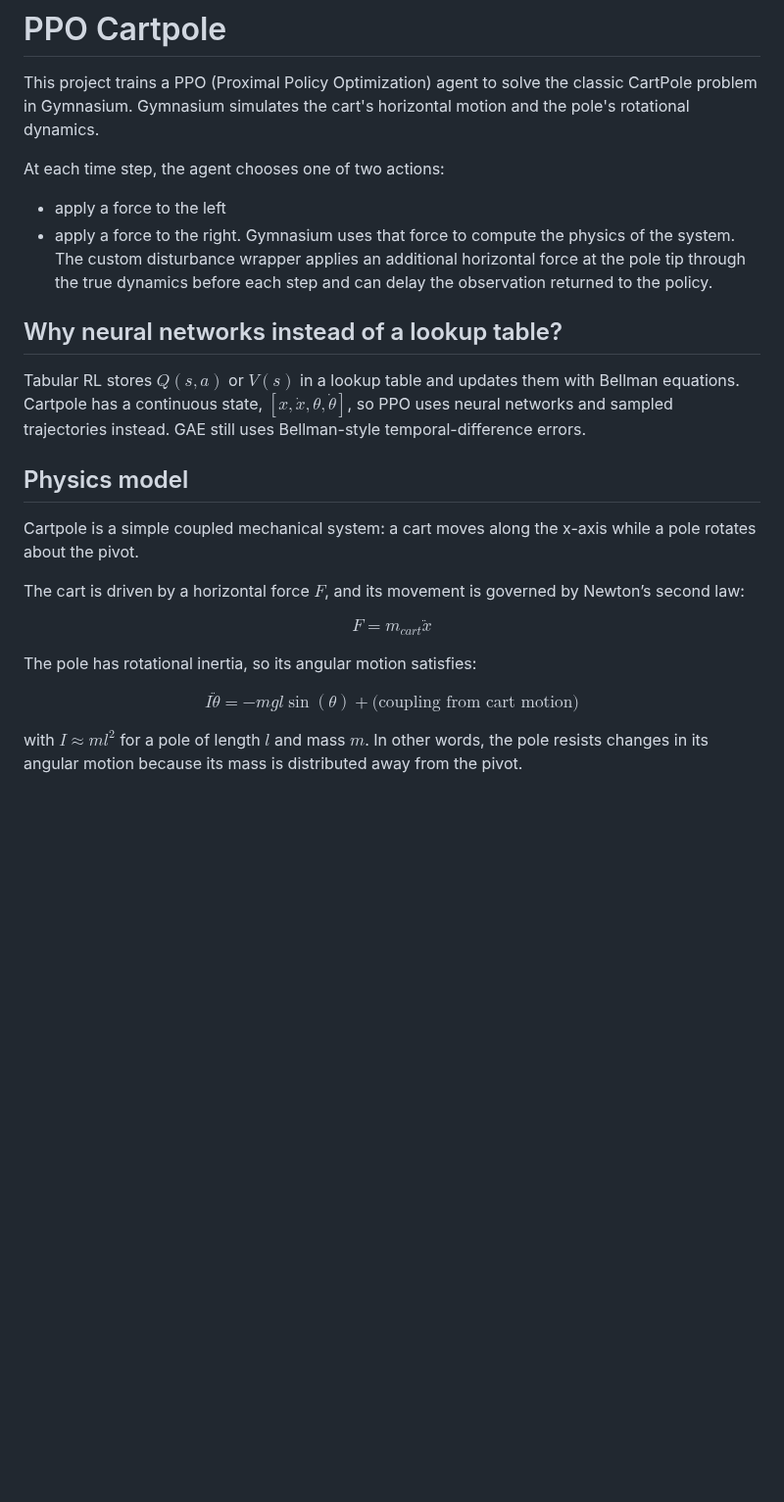
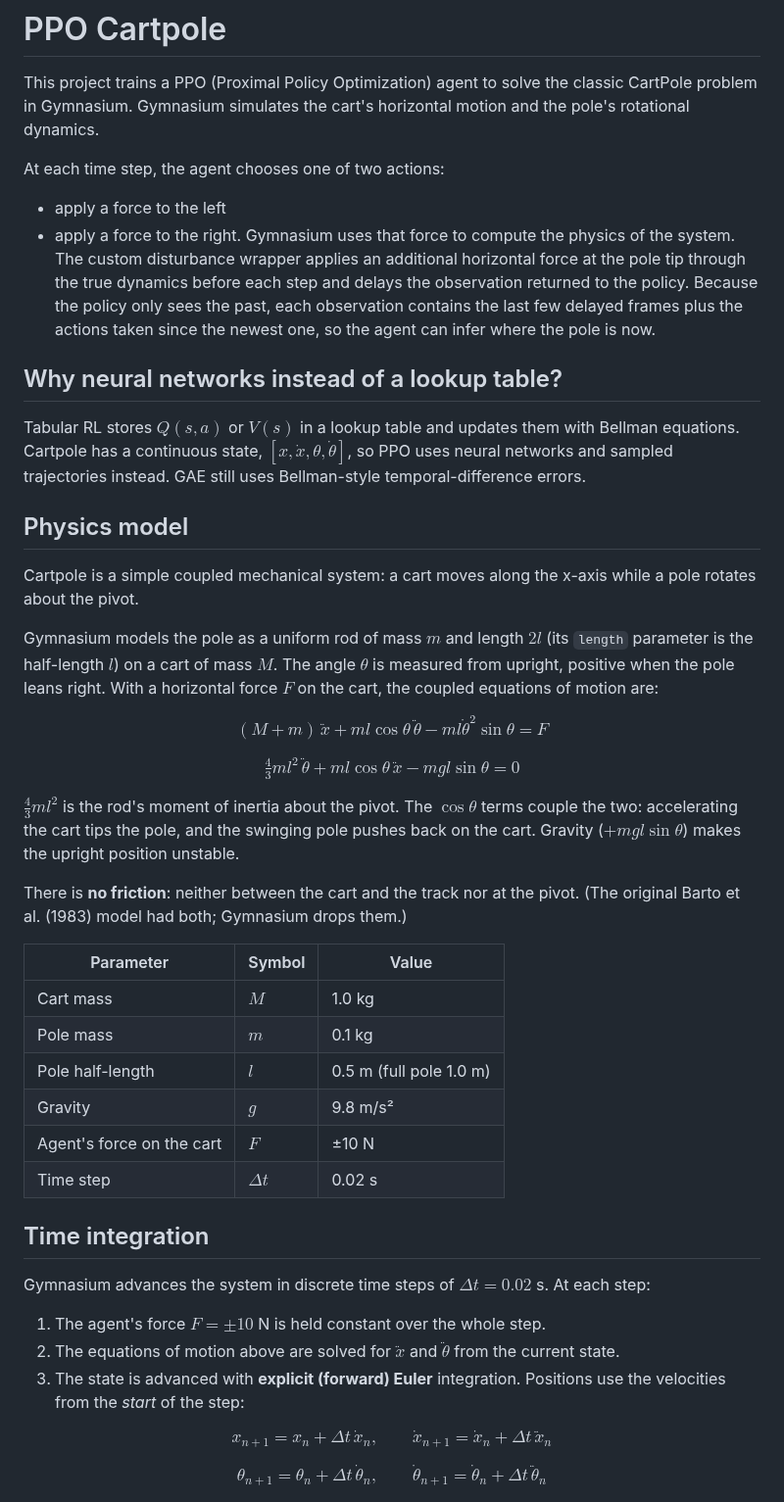
Before and after one commit to ozkansafak/ppo_cartpole, a Markdown page: README.md, the part around one of its changes. Shown at 98% size. GitHub-like rendering; blank space fills up the shorter version.

```diff
--- a/README.md
+++ b/README.md
@@ -5,7 +5,7 @@ This project trains a PPO (Proximal Policy Optimization) agent to solve the clas
 At each time step, the agent chooses one of two actions:
 - apply a force to the left
 - apply a force to the right.
-Gymnasium uses that force to compute the physics of the system. The custom disturbance wrapper applies an additional horizontal force at the pole tip through the true dynamics before each step and can delay the observation returned to the policy.
+Gymnasium uses that force to compute the physics of the system. The custom disturbance wrapper applies an additional horizontal force at the pole tip through the true dynamics before each step and delays the observation returned to the policy. Because the policy only sees the past, each observation contains the last few delayed frames plus the actions taken since the newest one, so the agent can infer where the pole is now.
 
 ## Why neural networks instead of a lookup table?
 
@@ -15,17 +15,42 @@ Tabular RL stores $Q(s,a)$ or $V(s)$ in a lookup table and updates them with Bel
 
 Cartpole is a simple coupled mechanical system: a cart moves along the x-axis while a pole rotates about the pivot.
 
-The cart is driven by a horizontal force $F$, and its movement is governed by Newton’s second law:
+Gymnasium models the pole as a uniform rod of mass $m$ and length $2l$ (its `length` parameter is the half-length $l$) on a cart of mass $M$. The angle $\theta$ is measured from upright, positive when the pole leans right. With a horizontal force $F$ on the cart, the coupled equations of motion are:
 
 $$
-F = m_{cart} \ddot{x}
+(M + m)\,\ddot{x} + m l \cos\theta\,\ddot{\theta} - m l \dot{\theta}^2 \sin\theta = F
 $$
 
-The pole has rotational inertia, so its angular motion satisfies:
+$$
+\tfrac{4}{3} m l^2\,\ddot{\theta} + m l \cos\theta\,\ddot{x} - m g l \sin\theta = 0
+$$
+
+$\tfrac{4}{3} m l^2$ is the rod's moment of inertia about the pivot. The $\cos\theta$ terms couple the two: accelerating the cart tips the pole, and the swinging pole pushes back on the cart. Gravity ($+m g l \sin\theta$) makes the upright position unstable.
+
+There is **no friction**: neither between the cart and the track nor at the pivot. (The original Barto et al. (1983) model had both; Gymnasium drops them.)
+
+| Parameter | Symbol | Value |
+|---|---|---|
+| Cart mass | $M$ | 1.0 kg |
+| Pole mass | $m$ | 0.1 kg |
+| Pole half-length | $l$ | 0.5 m (full pole 1.0 m) |
+| Gravity | $g$ | 9.8 m/s² |
+| Agent's force on the cart | $F$ | ±10 N |
+| Time step | $\Delta t$ | 0.02 s |
+
+## Time integration
+
+Gymnasium advances the system in discrete time steps of $\Delta t = 0.02$ s. At each step:
+
+1. The agent's force $F = \pm 10$ N is held constant over the whole step.
+2. The equations of motion above are solved for $\ddot{x}$ and $\ddot{\theta}$ from the current state.
+3. The state is advanced with **explicit (forward) Euler** integration. Positions use the velocities from the *start* of the step:
 
 $$
-I \ddot{\theta} = -m g l \sin(\theta) + \text{(coupling from cart motion)}
+x_{n+1} = x_n + \Delta t\,\dot{x}_n, \qquad \dot{x}_{n+1} = \dot{x}_n + \Delta t\,\ddot{x}_n
 $$
 
-with $I \approx m l^2$ for a pole of length $l$ and mass $m$. In other words, the pole resists changes in its angular motion because its mass is distributed away from the pivot.
+$$
+\theta_{n+1} = \theta_n + \Delta t\,\dot{\theta}_n, \qquad \dot{\theta}_{n+1} = \dot{\theta}_n + \Delta t\,\ddot{\theta}_n
+$$
 
```
Also changed, not shown: other parts of README.md (+40 -1 lines), resources/angle_delay_comparison.png, resources/cartpole_trained_rollout.gif, resources/forcing_vs_angle.png, resources/policy_inspection.png (added), resources/ppo_diagnostics.png, 1 other file.
